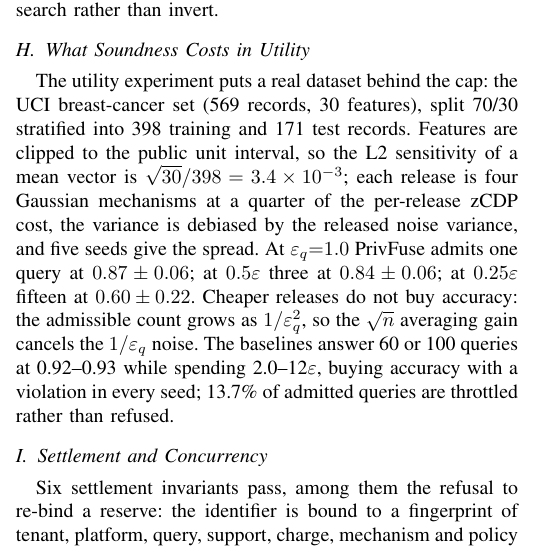
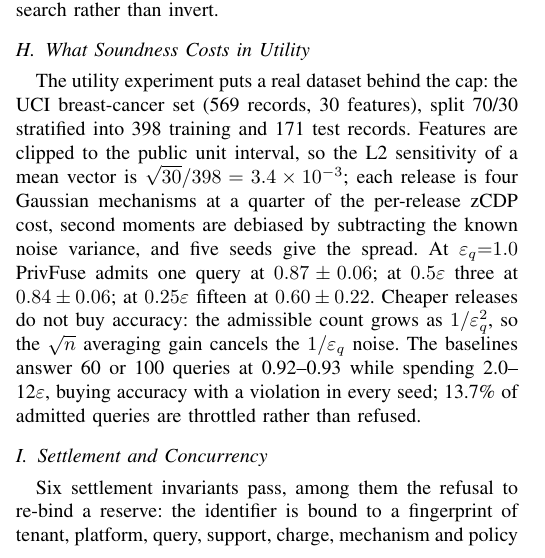
Before and after one commit to llmnjust-afk/SPECTRA, a LaTeX paper (paper/main.tex, which reads paper/sections/evaluation4.tex): part of one column of page 9 of 11, cut so that both start at the same text. Compiled offline with pdfLaTeX.

Commit message:
Say which quantity the utility estimate debiases

```diff
--- a/paper/sections/evaluation4.tex
+++ b/paper/sections/evaluation4.tex
@@ -61,8 +61,8 @@ The utility experiment puts a real dataset behind the cap: the UCI breast-cancer
 (569 records, 30 features), split 70/30 stratified into 398 training and 171 test
 records. Features are clipped to the public unit interval, so the L2 sensitivity of a
 mean vector is $\sqrt{30}/398=3.4\times10^{-3}$; each release is four Gaussian
-mechanisms at a quarter of the per-release zCDP cost, the variance is debiased by the
-released noise variance, and five seeds give the spread. At $\eps_q{=}1.0$ \sys\ admits one query at $0.87\pm0.06$; at
+mechanisms at a quarter of the per-release zCDP cost, second moments are debiased by
+subtracting the known noise variance, and five seeds give the spread. At $\eps_q{=}1.0$ \sys\ admits one query at $0.87\pm0.06$; at
 $0.5\eps$ three at $0.84\pm0.06$; at $0.25\eps$ fifteen at $0.60\pm0.22$. Cheaper releases do not buy accuracy: the admissible count grows as $1/\eps_q^2$, so
 the $\sqrt{n}$ averaging gain cancels the $1/\eps_q$ noise. The baselines answer 60 or
 100 queries at 0.92--0.93 while spending 2.0--12$\eps$, buying accuracy with a violation
```
